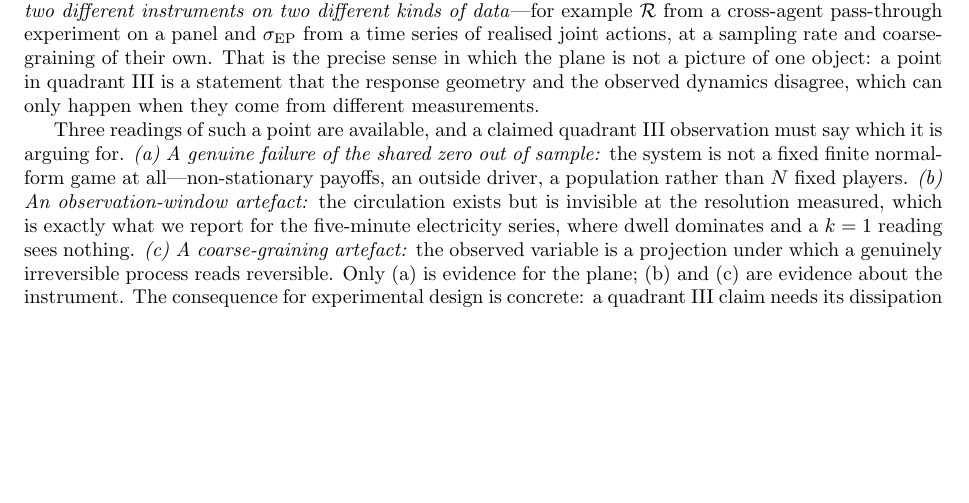
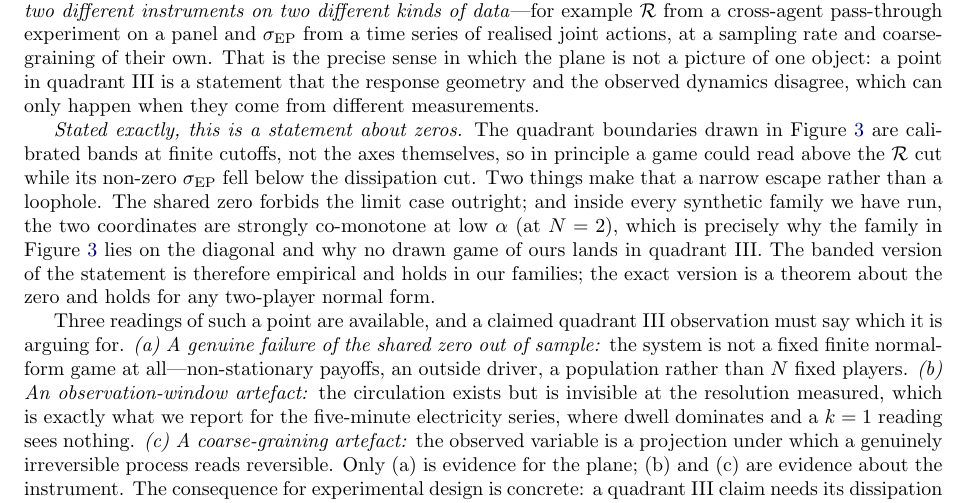
Before and after one commit to SharathSPhD/sage, a LaTeX paper (papers/p2_plane/p2_main.tex, which reads papers/p2_plane/sections/discussion.tex): part of page 16 of 21, cut so that both start at the same text, the shorter picture padded with empty space. Compiled offline with pdfLaTeX.

Commit message:
papers/p2: separate the exact quadrant-III statement from the banded empirical one

```diff
--- a/papers/p2_plane/sections/discussion.tex
+++ b/papers/p2_plane/sections/discussion.tex
@@ -48,6 +48,17 @@ from a time series of realised joint actions, at a sampling rate and coarse-grai
 their own. That is the precise sense in which the plane is not a picture of one object: a
 point in quadrant~III is a statement that the response geometry and the observed dynamics
 disagree, which can only happen when they come from different measurements.
+
+\emph{Stated exactly, this is a statement about zeros.} The quadrant boundaries drawn in
+Figure~\ref{fig:plane} are calibrated bands at finite cutoffs, not the axes themselves, so
+in principle a game could read above the $\R$ cut while its non-zero $\EPR$ fell below the
+dissipation cut. Two things make that a narrow escape rather than a loophole. The shared
+zero forbids the limit case outright; and inside every synthetic family we have run, the two
+coordinates are strongly co-monotone at low $\alpha$ (at $N=2$), which is precisely why the
+family in Figure~\ref{fig:plane} lies on the diagonal and why no drawn game of ours lands in
+quadrant~III. The banded version of the statement is therefore empirical and holds in our
+families; the exact version is a theorem about the zero and holds for any two-player normal
+form.
 
 Three readings of such a point are available, and a claimed quadrant~III observation must
 say which it is arguing for. \emph{(a) A genuine failure of the shared zero out of sample:}
```
